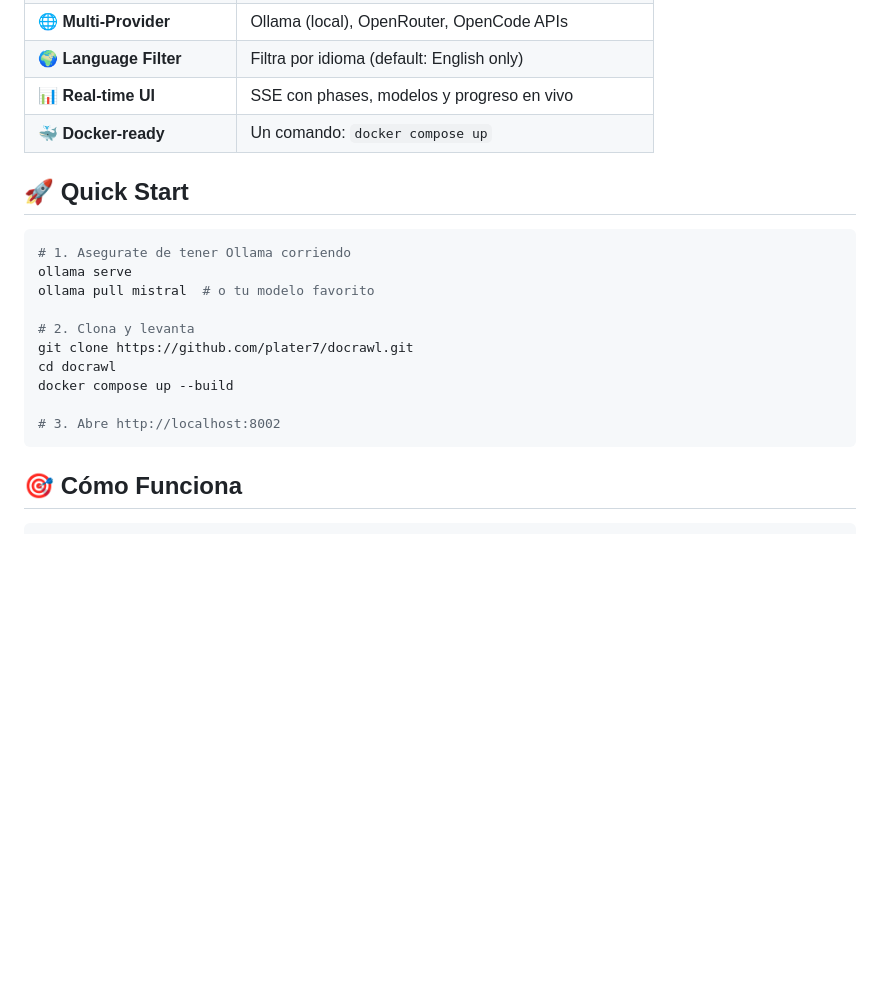
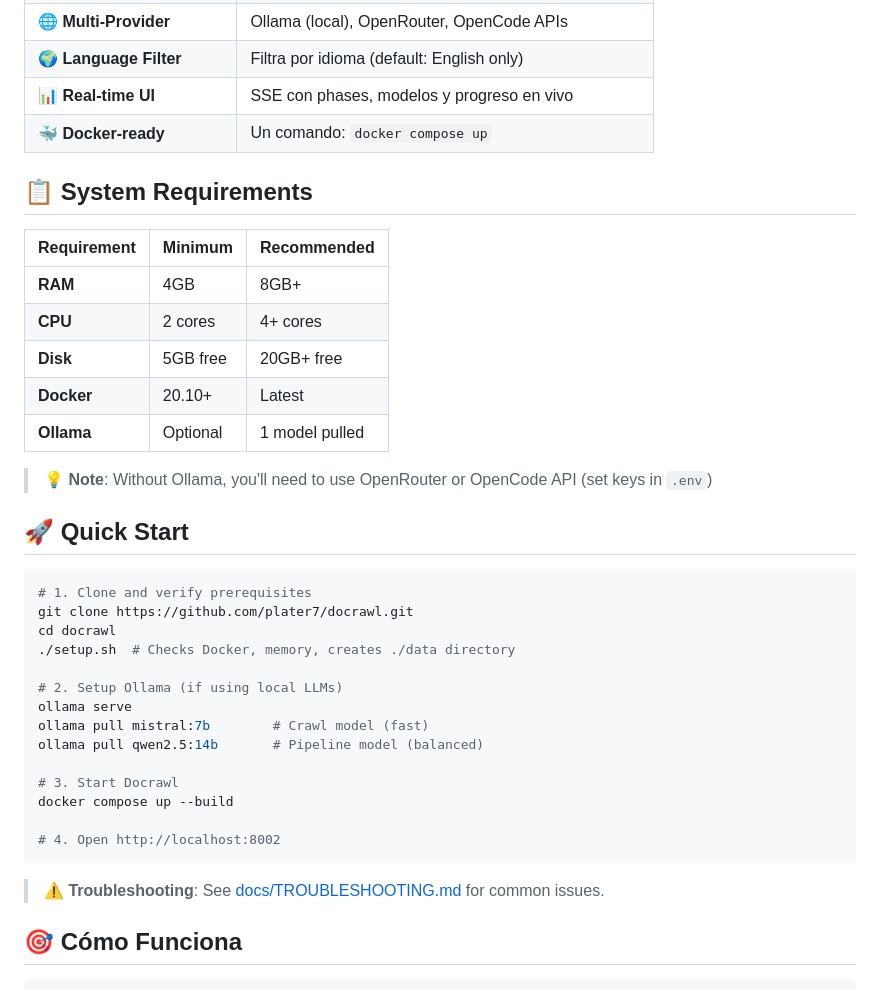
Before and after one commit to plater7/docrawl, a Markdown page: README.md, the part around the change. GitHub-like rendering; blank space fills up the shorter version.

Commit message:
docs: add System Requirements and troubleshooting link
- Add requirements table (RAM, CPU, disk, Docker, Ollama)
- Link to TROUBLESHOOTING.md
- Update Quick Start with setup.sh script

🤖 Generated with AI assistance by DocCrawler 🕷️ (model: qwen3-coder:free) and human review.

Co-authored-by: DocCrawler 🕷️ <doccrawler@opencode.ai>
Signed-off-by: plater7 <plater7@github.com>

````diff
--- a/README.md
+++ b/README.md
@@ -30,20 +30,38 @@
 | 📊 **Real-time UI** | SSE con phases, modelos y progreso en vivo |
 | 🐳 **Docker-ready** | Un comando: `docker compose up` |
 
+## 📋 System Requirements
+
+| Requirement | Minimum | Recommended |
+|-------------|---------|-------------|
+| **RAM** | 4GB | 8GB+ |
+| **CPU** | 2 cores | 4+ cores |
+| **Disk** | 5GB free | 20GB+ free |
+| **Docker** | 20.10+ | Latest |
+| **Ollama** | Optional | 1 model pulled |
+
+> 💡 **Note**: Without Ollama, you'll need to use OpenRouter or OpenCode API (set keys in `.env`)
+
 ## 🚀 Quick Start
 
 ```bash
-# 1. Asegurate de tener Ollama corriendo
-ollama serve
-ollama pull mistral  # o tu modelo favorito
-
-# 2. Clona y levanta
+# 1. Clone and verify prerequisites
 git clone https://github.com/plater7/docrawl.git
 cd docrawl
+./setup.sh  # Checks Docker, memory, creates ./data directory
+
+# 2. Setup Ollama (if using local LLMs)
+ollama serve
+ollama pull mistral:7b        # Crawl model (fast)
+ollama pull qwen2.5:14b       # Pipeline model (balanced)
+
+# 3. Start Docrawl
 docker compose up --build
 
-# 3. Abre http://localhost:8002
+# 4. Open http://localhost:8002
 ```
+
+> ⚠️ **Troubleshooting**: See [docs/TROUBLESHOOTING.md](./docs/TROUBLESHOOTING.md) for common issues.
 
 ## 🎯 Cómo Funciona
 
````
